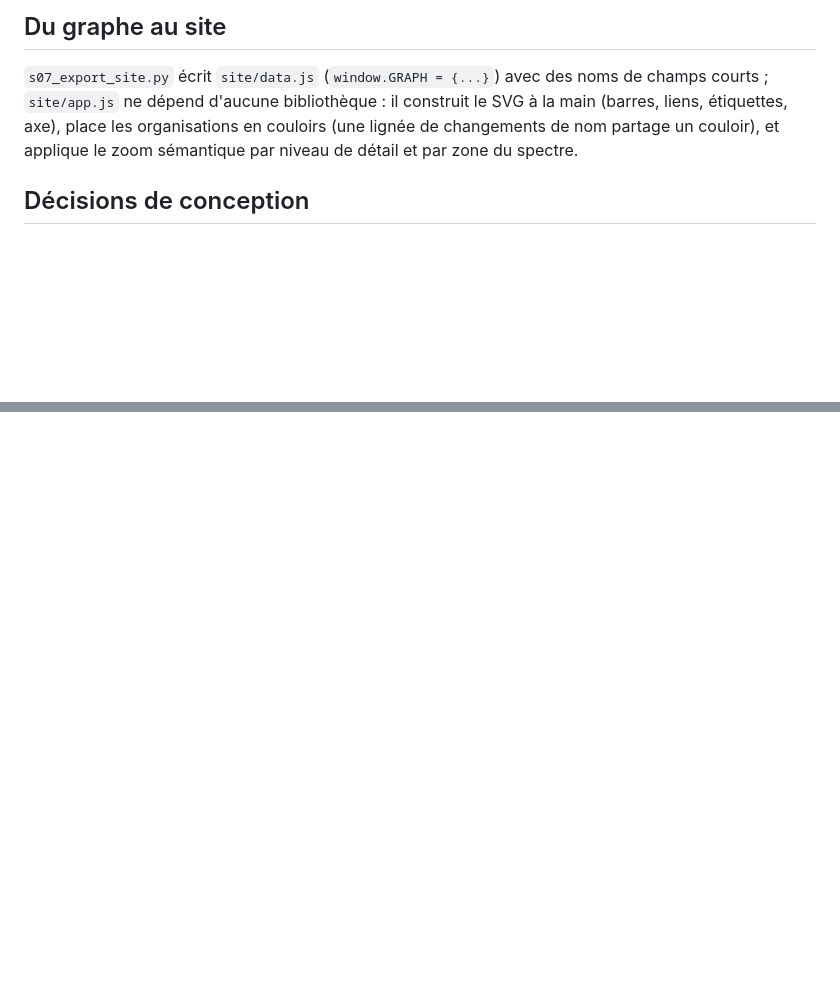
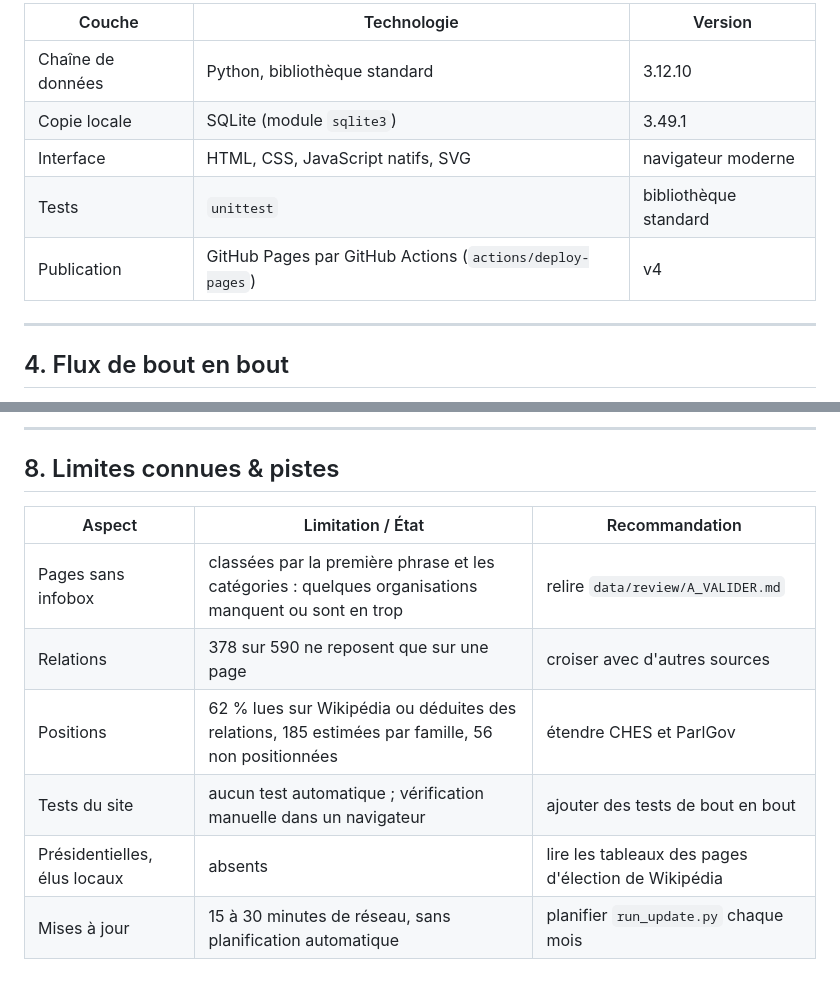
Before and after one commit to floSa/Genealogie-Partis-France, a Markdown page: docs/ARCHITECTURE.md, 2 parts joined by grey strips. Rendered like a GitHub page; blank space fills up the shorter version.

```diff
--- a/docs/ARCHITECTURE.md
+++ b/docs/ARCHITECTURE.md
@@ -76,10 +51,13 @@ l'ordre historique de création.
 
-## Du graphe au site
+| Couche | Technologie | Version |
+|---|---|---|
+| Chaîne de données | Python, bibliothèque standard | 3.12.10 |
+| Copie locale | SQLite (module `sqlite3`) | 3.49.1 |
+| Interface | HTML, CSS, JavaScript natifs, SVG | navigateur moderne |
+| Tests | `unittest` | bibliothèque standard |
+| Publication | GitHub Pages par GitHub Actions (`actions/deploy-pages`) | v4 |
 
-`s07_export_site.py` écrit `site/data.js` (`window.GRAPH = {...}`) avec des noms de champs courts ;
-`site/app.js` ne dépend d'aucune bibliothèque : il construit le SVG à la main (barres, liens,
-étiquettes, axe), place les organisations en couloirs (une lignée de changements de nom partage un
-couloir), et applique le zoom sémantique par niveau de détail et par zone du spectre.
+---
 
-## Décisions de conception
+## 4. Flux de bout en bout
 
@@ -93,0 +166,12 @@ couloir), et applique le zoom sémantique par niveau de détail et par zone du s
+---
+
+## 8. Limites connues & pistes
+
+| Aspect | Limitation / État | Recommandation |
+|---|---|---|
+| Pages sans infobox | classées par la première phrase et les catégories : quelques organisations manquent ou sont en trop | relire `data/review/A_VALIDER.md` |
+| Relations | 378 sur 590 ne reposent que sur une page | croiser avec d'autres sources |
+| Positions | 62 % lues sur Wikipédia ou déduites des relations, 185 estimées par famille, 56 non positionnées | étendre CHES et ParlGov |
+| Tests du site | aucun test automatique ; vérification manuelle dans un navigateur | ajouter des tests de bout en bout |
+| Présidentielles, élus locaux | absents | lire les tableaux des pages d'élection de Wikipédia |
+| Mises à jour | 15 à 30 minutes de réseau, sans planification automatique | planifier `run_update.py` chaque mois |
```
Also changed, not shown: other parts of docs/ARCHITECTURE.md (+132 -63 lines), docs/CADRAGE.md (+1 -1 lines).
